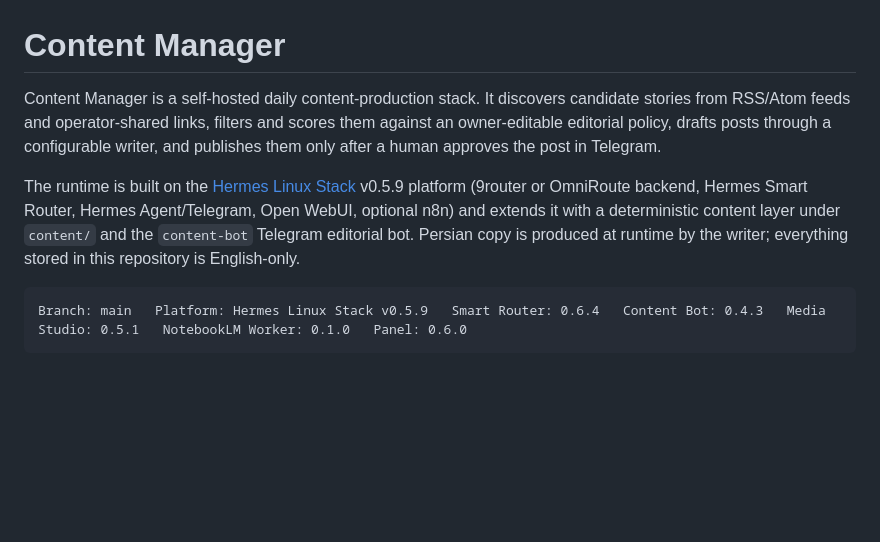
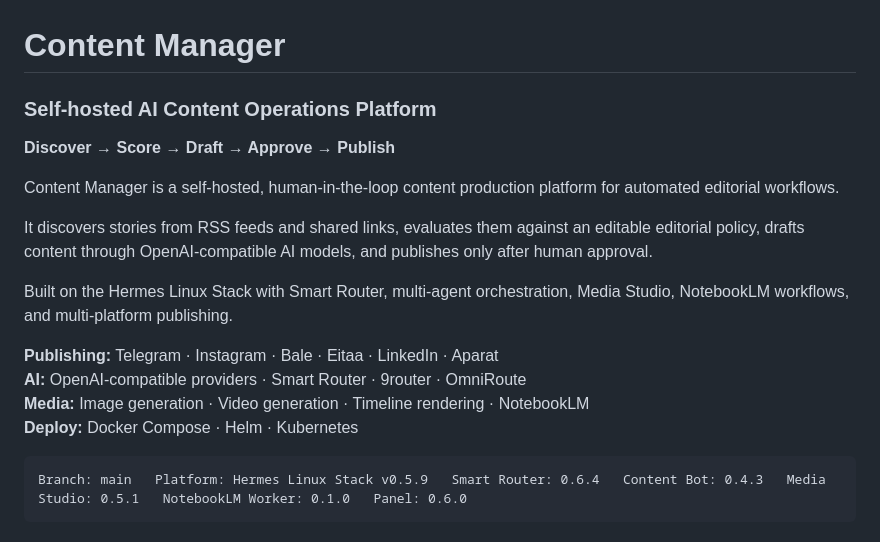
Before and after one commit to Afsharidevops/content-manager, a Markdown page: README.md, the part around the change. GitHub-like rendering; blank space fills up the shorter version.

````diff
--- a/README.md
+++ b/README.md
@@ -1,17 +1,23 @@
 # Content Manager
 
-Content Manager is a self-hosted daily content-production stack. It discovers
-candidate stories from RSS/Atom feeds and operator-shared links, filters and
-scores them against an owner-editable editorial policy, drafts posts through a
-configurable writer, and publishes them only after a human approves the post in
-Telegram.
+### Self-hosted AI Content Operations Platform
 
-The runtime is built on the [Hermes Linux Stack](https://github.com/Afsharidevops/hermes-linux-stack)
-v0.5.9 platform (9router or OmniRoute backend, Hermes Smart Router, Hermes
-Agent/Telegram, Open WebUI, optional n8n) and extends it with a deterministic content layer under
-`content/` and the `content-bot` Telegram editorial bot. Persian copy is
-produced at runtime by the writer; everything stored in this repository is
-English-only.
+**Discover → Score → Draft → Approve → Publish**
+
+Content Manager is a self-hosted, human-in-the-loop content production platform
+for automated editorial workflows.
+
+It discovers stories from RSS feeds and shared links, evaluates them against an
+editable editorial policy, drafts content through OpenAI-compatible AI models,
+and publishes only after human approval.
+
+Built on the Hermes Linux Stack with Smart Router, multi-agent orchestration,
+Media Studio, NotebookLM workflows, and multi-platform publishing.
+
+**Publishing:** Telegram · Instagram · Bale · Eitaa · LinkedIn · Aparat
+**AI:** OpenAI-compatible providers · Smart Router · 9router · OmniRoute
+**Media:** Image generation · Video generation · Timeline rendering · NotebookLM
+**Deploy:** Docker Compose · Helm · Kubernetes
 
 ```text
 Branch: main   Platform: Hermes Linux Stack v0.5.9   Smart Router: 0.6.4   Content Bot: 0.4.3   Media Studio: 0.5.1   NotebookLM Worker: 0.1.0   Panel: 0.6.0
````
